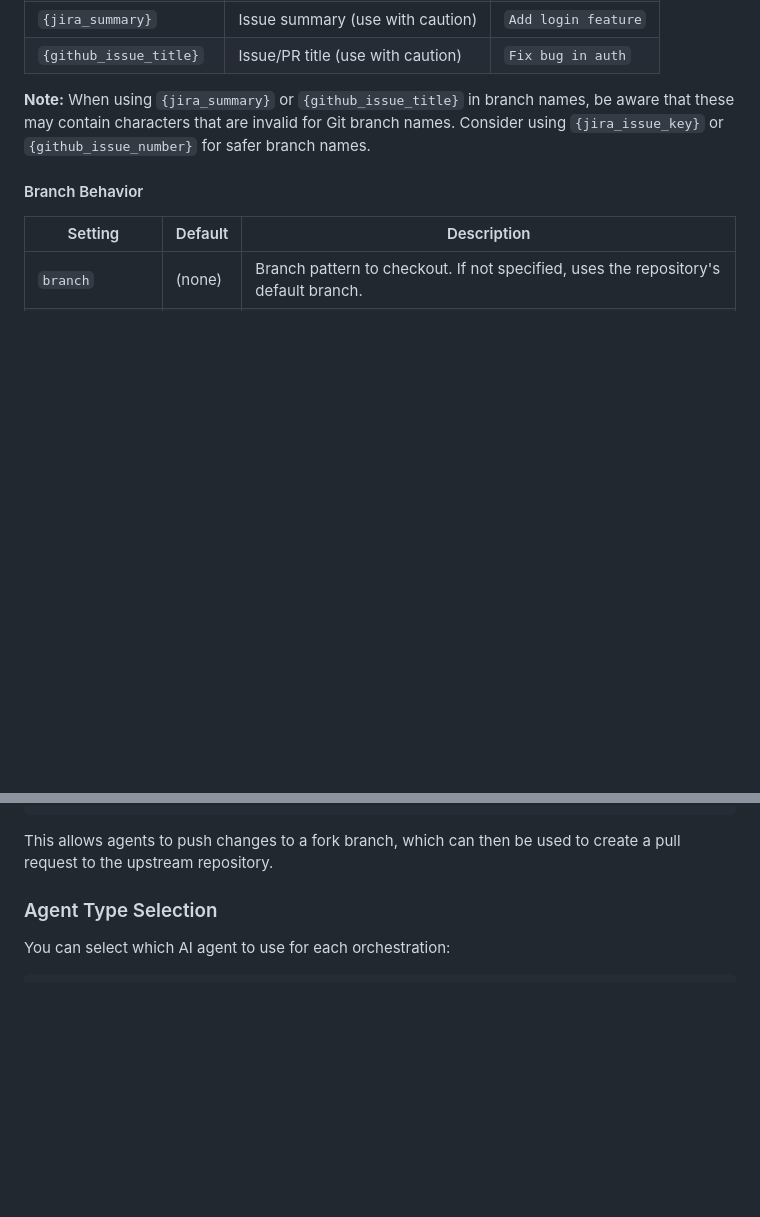
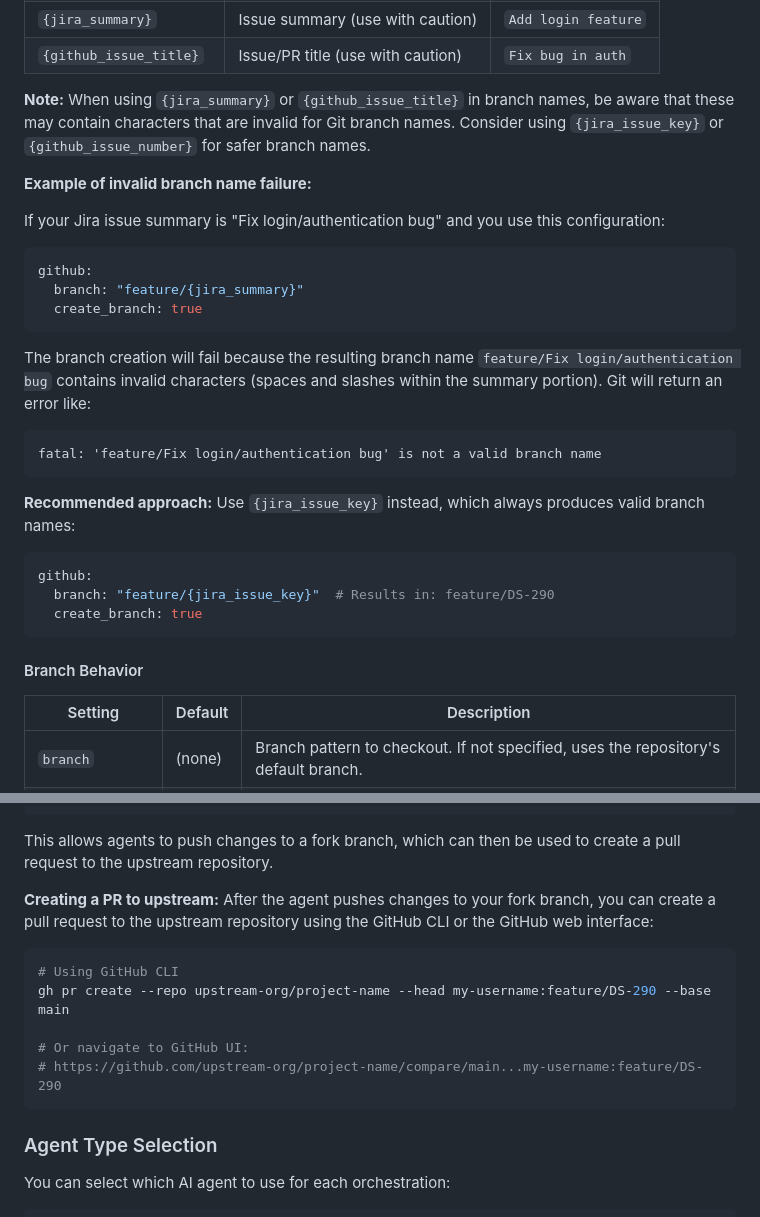
Before and after one commit to btw-claude/developer-sentinel, a Markdown page: README.md, 2 parts joined by grey strips. GitHub-like rendering; blank space fills up the shorter version.

Commit message:
docs(DS-357): Enhance branch pattern documentation with error handling examples
Add error handling documentation for branch pattern template variables:
- Add example showing branch creation failure when using {jira_summary}
  with invalid characters (spaces, slashes)
- Add recommended approach using {jira_issue_key} for safer branch names
- Add instructions for creating PRs to upstream in fork workflow example,
  including GitHub CLI and web UI approaches

🤖 Generated with [Claude Code](https://claude.com/claude-code)

Co-Authored-By: Claude Opus 4.5 <noreply@anthropic.com>

````diff
--- a/README.md
+++ b/README.md
@@ -174,6 +174,30 @@ The following template variables can be used in branch patterns:
 
 **Note:** When using `{jira_summary}` or `{github_issue_title}` in branch names, be aware that these may contain characters that are invalid for Git branch names. Consider using `{jira_issue_key}` or `{github_issue_number}` for safer branch names.
 
+**Example of invalid branch name failure:**
+
+If your Jira issue summary is "Fix login/authentication bug" and you use this configuration:
+
+```yaml
+github:
+  branch: "feature/{jira_summary}"
+  create_branch: true
+```
+
+The branch creation will fail because the resulting branch name `feature/Fix login/authentication bug` contains invalid characters (spaces and slashes within the summary portion). Git will return an error like:
+
+```
+fatal: 'feature/Fix login/authentication bug' is not a valid branch name
+```
+
+**Recommended approach:** Use `{jira_issue_key}` instead, which always produces valid branch names:
+
+```yaml
+github:
+  branch: "feature/{jira_issue_key}"  # Results in: feature/DS-290
+  create_branch: true
+```
+
 #### Branch Behavior
 
 | Setting | Default | Description |
@@ -213,6 +237,16 @@ orchestrations:
 ```
 
 This allows agents to push changes to a fork branch, which can then be used to create a pull request to the upstream repository.
+
+**Creating a PR to upstream:** After the agent pushes changes to your fork branch, you can create a pull request to the upstream repository using the GitHub CLI or the GitHub web interface:
+
+```bash
+# Using GitHub CLI
+gh pr create --repo upstream-org/project-name --head my-username:feature/DS-290 --base main
+
+# Or navigate to GitHub UI:
+# https://github.com/upstream-org/project-name/compare/main...my-username:feature/DS-290
+```
 
 ### Agent Type Selection
 
````
